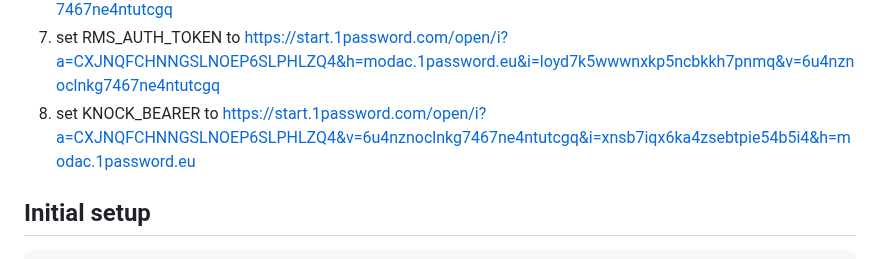
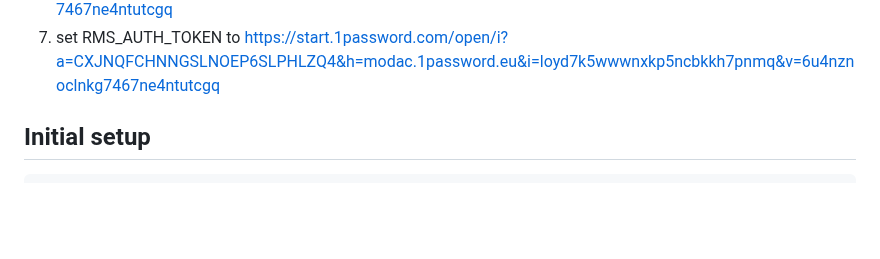
Before and after one commit to modell-aachen/modac-dev-machine-setup, a Markdown page: README.md, the part around the change. Rendered like a GitHub page; blank space fills up the shorter version.

Commit message:
Update README.md
knock kann raus

````diff
--- a/README.md
+++ b/README.md
@@ -44,7 +44,6 @@ vim $HOME/.inventory_local.yml
 4) set FONTAWESOME_NPM_AUTH_TOKEN to https://start.1password.com/open/i?a=CXJNQFCHNNGSLNOEP6SLPHLZQ4&h=modac.1password.eu&i=xmhedekcuokrqrch62bsuvr5lu&v=6u4nznoclnkg7467ne4ntutcgq
 5) set GITHUB_AUTH_TOKEN to https://start.1password.com/open/i?a=CXJNQFCHNNGSLNOEP6SLPHLZQ4&h=modac.1password.eu&i=dwpktyrfuj6cyjfy6y74q3ifiy&v=6u4nznoclnkg7467ne4ntutcgq
 6) set RMS_AUTH_TOKEN to https://start.1password.com/open/i?a=CXJNQFCHNNGSLNOEP6SLPHLZQ4&h=modac.1password.eu&i=loyd7k5wwwnxkp5ncbkkh7pnmq&v=6u4nznoclnkg7467ne4ntutcgq
-7) set KNOCK_BEARER to https://start.1password.com/open/i?a=CXJNQFCHNNGSLNOEP6SLPHLZQ4&v=6u4nznoclnkg7467ne4ntutcgq&i=xnsb7iqx6ka4zsebtpie54b5i4&h=modac.1password.eu
 
 ## Initial setup
 ```BASH
````
